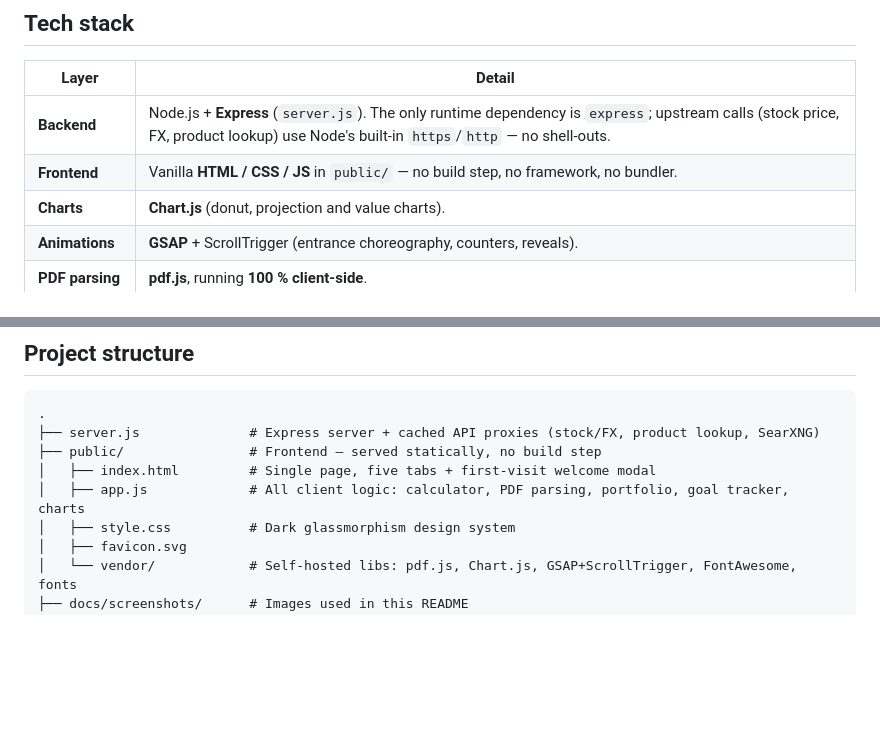
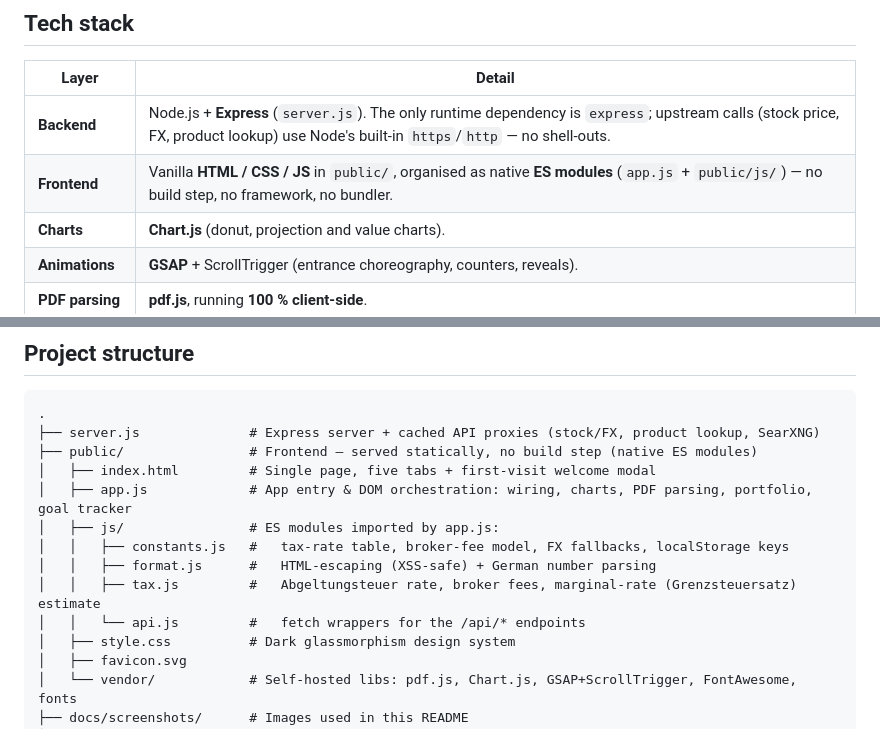
Before and after one commit to mrautlan/espp_calc, a Markdown page: README.md, 2 parts joined by grey strips. Drawn GitHub-style; blank space fills up the shorter version.

````diff
--- a/README.md
+++ b/README.md
@@ -99,7 +99,7 @@ dividends, capital gains, and the **W-8BEN** form for reduced US withholding.
 | Layer | Detail |
 |-------|--------|
 | **Backend** | Node.js + **Express** (`server.js`). The only runtime dependency is `express`; upstream calls (stock price, FX, product lookup) use Node's built-in `https`/`http` — no shell-outs. |
-| **Frontend** | Vanilla **HTML / CSS / JS** in `public/` — no build step, no framework, no bundler. |
+| **Frontend** | Vanilla **HTML / CSS / JS** in `public/`, organised as native **ES modules** (`app.js` + `public/js/`) — no build step, no framework, no bundler. |
 | **Charts** | **Chart.js** (donut, projection and value charts). |
 | **Animations** | **GSAP** + ScrollTrigger (entrance choreography, counters, reveals). |
 | **PDF parsing** | **pdf.js**, running **100 % client-side**. |
@@ -132,9 +132,14 @@ stale-on-error fallback, so visitors don't hammer the upstreams.
 ```
 .
 ├── server.js              # Express server + cached API proxies (stock/FX, product lookup, SearXNG)
-├── public/                # Frontend — served statically, no build step
+├── public/                # Frontend — served statically, no build step (native ES modules)
 │   ├── index.html         # Single page, five tabs + first-visit welcome modal
-│   ├── app.js             # All client logic: calculator, PDF parsing, portfolio, goal tracker, charts
+│   ├── app.js             # App entry & DOM orchestration: wiring, charts, PDF parsing, portfolio, goal tracker
+│   ├── js/                # ES modules imported by app.js:
+│   │   ├── constants.js   #   tax-rate table, broker-fee model, FX fallbacks, localStorage keys
+│   │   ├── format.js      #   HTML-escaping (XSS-safe) + German number parsing
+│   │   ├── tax.js         #   Abgeltungsteuer rate, broker fees, marginal-rate (Grenzsteuersatz) estimate
+│   │   └── api.js         #   fetch wrappers for the /api/* endpoints
 │   ├── style.css          # Dark glassmorphism design system
 │   ├── favicon.svg
 │   └── vendor/            # Self-hosted libs: pdf.js, Chart.js, GSAP+ScrollTrigger, FontAwesome, fonts
````
